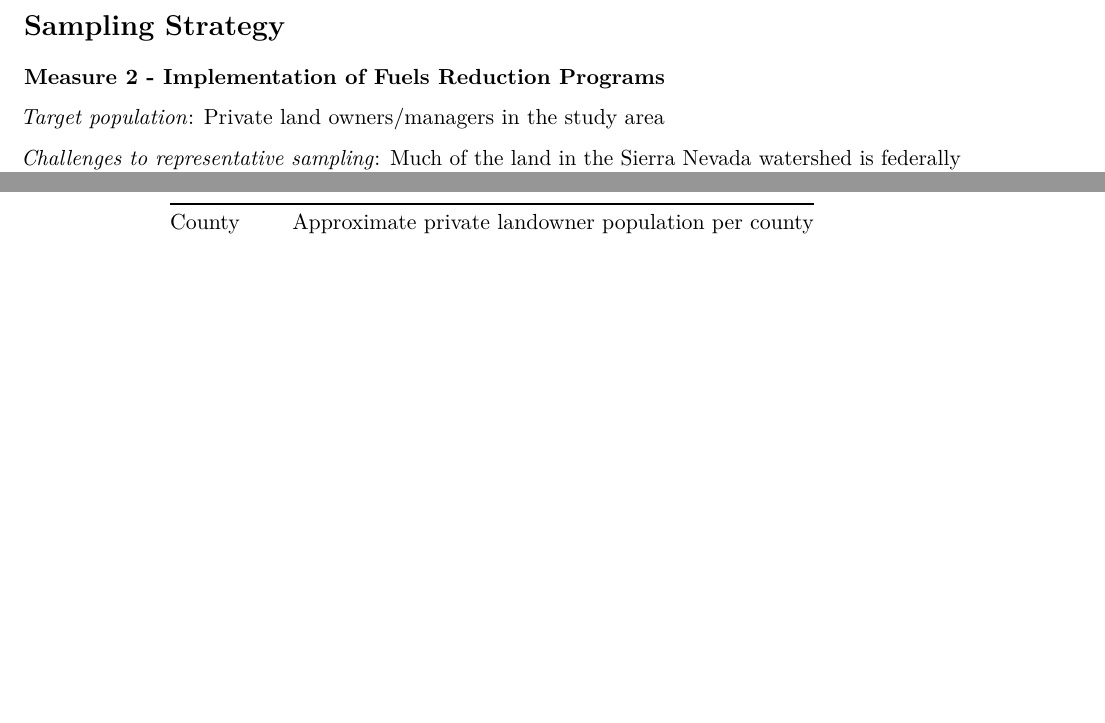
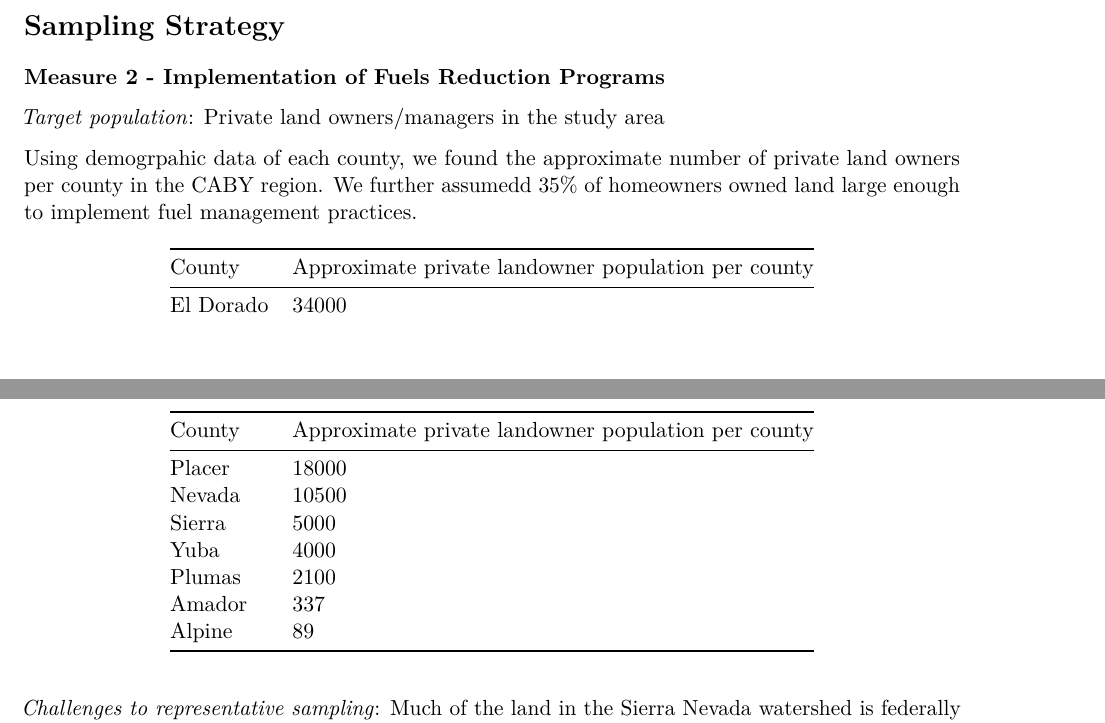
Before and after one commit to saraorofino/esm228_practicum2, an R Markdown document (measurement_strategy.Rmd): two parts of pages 5 and 8 of 9 before the commit and two parts of pages 5 and 6 of 9 after it, joined at a grey line, cut so that both start at the same text, the shorter picture padded with empty space. Rendered offline with R 4.5, knitr and Pandoc, then LaTeX, with nearby package versions; some code elsewhere in the file could not run offline; a font, style sheet, LaTeX package, included part or bibliography that could not be used is replaced or left out; common packages that the code uses without loading them are loaded.

Commit message:
Add table of county populations to measure 2

```diff
--- a/measurement_strategy.Rmd
+++ b/measurement_strategy.Rmd
@@ -178,6 +178,19 @@ Frequency of Collection  | Daily, focused on measures during fire season
 
 *Target population*: Private land owners/managers in the study area
 
+Using demogrpahic data of each county, we found the approximate number of private land owners per county in the CABY region. We further assumedd 35% of homeowners owned land large enough to implement fuel management practices.
+
+County              Approximate private landowner population per county
+-----------         ---------------------------------------------------
+El Dorado           34000
+Placer              18000
+Nevada              10500
+Sierra              5000
+Yuba                4000
+Plumas              2100
+Amador              337
+Alpine              89
+
 *Challenges to representative sampling*: Much of the land in the Sierra Nevada watershed is federally owned not privately owned, but federal actions involve more factors than simply perception and willingness to pay. Private land owners require permits to implement fuel reduction programs but fuel reduction typically doesn't occur every year and it is unclear if the same land owner would continue to apply for permits in years immediately following implementing a fuel reduction program on their land.
 
 *Sampling procedure* Random sampling of private land owners in the study area to determine if they are Cal Fire permit holders, stratified by county since some counties account for a higher proportion of land in the study area.
```
